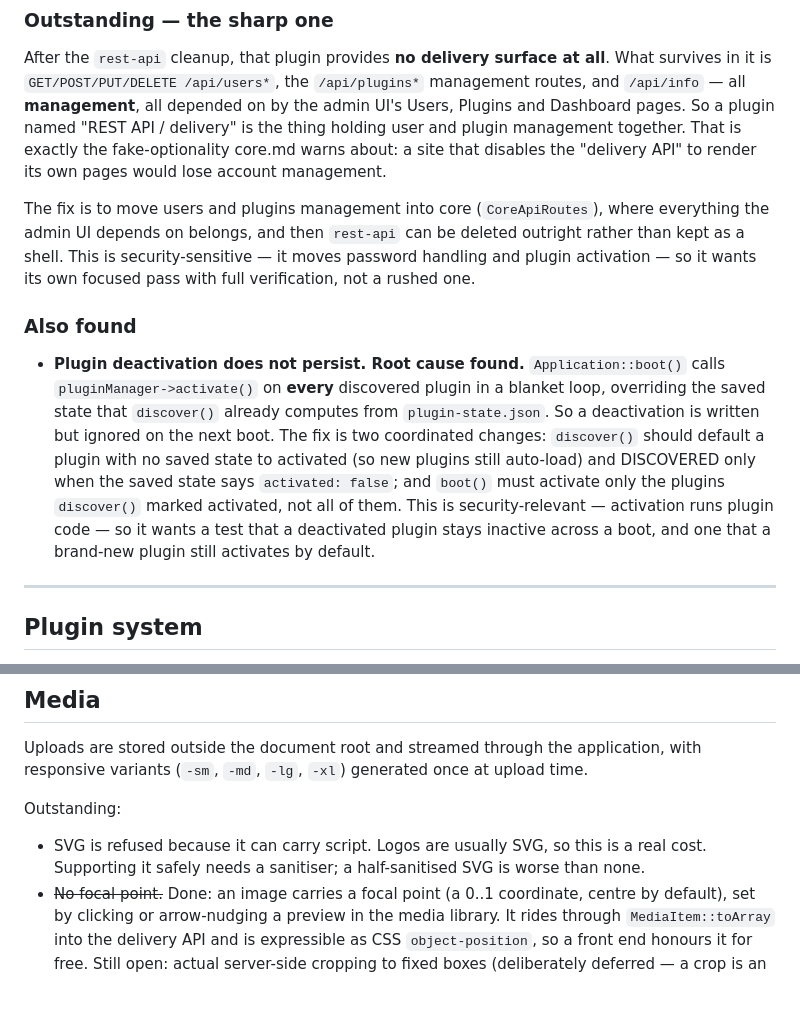
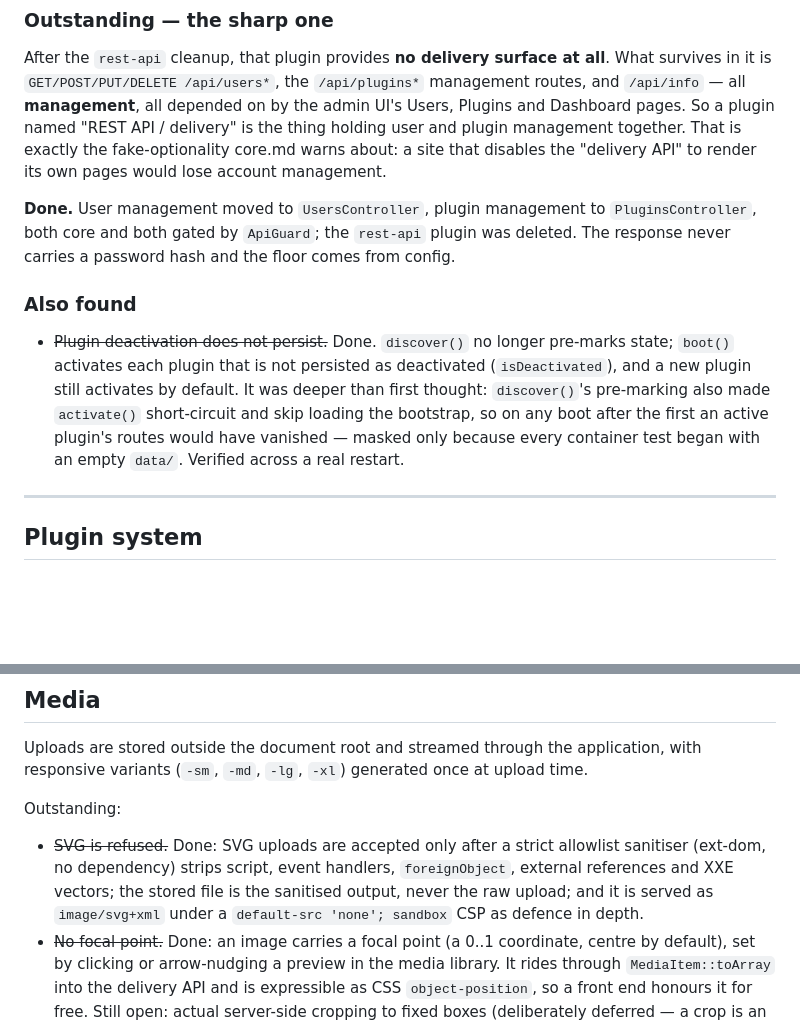
Before and after one commit to felixgeelhaar/click-cms, a Markdown page: docs/backlog.md, 2 parts joined by grey strips. GitHub-like rendering; blank space fills up the shorter version.

Commit message:
docs: mark SVG, users/plugins-to-core and plugin persistence as done
This batch closed the fake-optionality finding (users and plugins management are
core now, rest-api deleted), fixed the plugin-deactivation bug for real (deeper
than the root cause first suggested, and verified across a restart), and added
safe SVG support. Backlog reflects it, and adds search and backup as landed
plugins.

Claude-Session: https://claude.ai/code/session_01BWxWBDECJKQm7RxZRAKn7g

```diff
--- a/docs/backlog.md
+++ b/docs/backlog.md
@@ -115,25 +115,21 @@ together. That is exactly the fake-optionality core.md warns about: a site that
 disables the "delivery API" to render its own pages would lose account
 management.
 
-The fix is to move users and plugins management into core (`CoreApiRoutes`),
-where everything the admin UI depends on belongs, and then `rest-api` can be
-deleted outright rather than kept as a shell. This is security-sensitive — it
-moves password handling and plugin activation — so it wants its own focused pass
-with full verification, not a rushed one.
+**Done.** User management moved to `UsersController`, plugin management to
+`PluginsController`, both core and both gated by `ApiGuard`; the `rest-api`
+plugin was deleted. The response never carries a password hash and the floor
+comes from config.
 
 ### Also found
 
-- **Plugin deactivation does not persist. Root cause found.**
-  `Application::boot()` calls `pluginManager->activate()` on **every** discovered
-  plugin in a blanket loop, overriding the saved state that `discover()` already
-  computes from `plugin-state.json`. So a deactivation is written but ignored on
-  the next boot. The fix is two coordinated changes: `discover()` should default
-  a plugin with no saved state to activated (so new plugins still auto-load) and
-  DISCOVERED only when the saved state says `activated: false`; and `boot()` must
-  activate only the plugins `discover()` marked activated, not all of them. This
-  is security-relevant — activation runs plugin code — so it wants a test that a
-  deactivated plugin stays inactive across a boot, and one that a brand-new
-  plugin still activates by default.
+- ~~Plugin deactivation does not persist.~~ Done. `discover()` no longer
+  pre-marks state; `boot()` activates each plugin that is not persisted as
+  deactivated (`isDeactivated`), and a new plugin still activates by default.
+  It was deeper than first thought: `discover()`'s pre-marking also made
+  `activate()` short-circuit and skip loading the bootstrap, so on any boot after
+  the first an active plugin's routes would have vanished — masked only because
+  every container test began with an empty `data/`. Verified across a real
+  restart.
 
 ---
 
@@ -180,9 +176,11 @@ once at upload time.
 
 Outstanding:
 
-- SVG is refused because it can carry script. Logos are usually SVG, so this is
-  a real cost. Supporting it safely needs a sanitiser; a half-sanitised SVG is
-  worse than none.
+- ~~SVG is refused.~~ Done: SVG uploads are accepted only after a strict
+  allowlist sanitiser (ext-dom, no dependency) strips script, event handlers,
+  `foreignObject`, external references and XXE vectors; the stored file is the
+  sanitised output, never the raw upload; and it is served as `image/svg+xml`
+  under a `default-src 'none'; sandbox` CSP as defence in depth.
 - ~~No focal point.~~ Done: an image carries a focal point (a 0..1 coordinate,
   centre by default), set by clicking or arrow-nudging a preview in the media
   library. It rides through `MediaItem::toArray` into the delivery API and is
```
